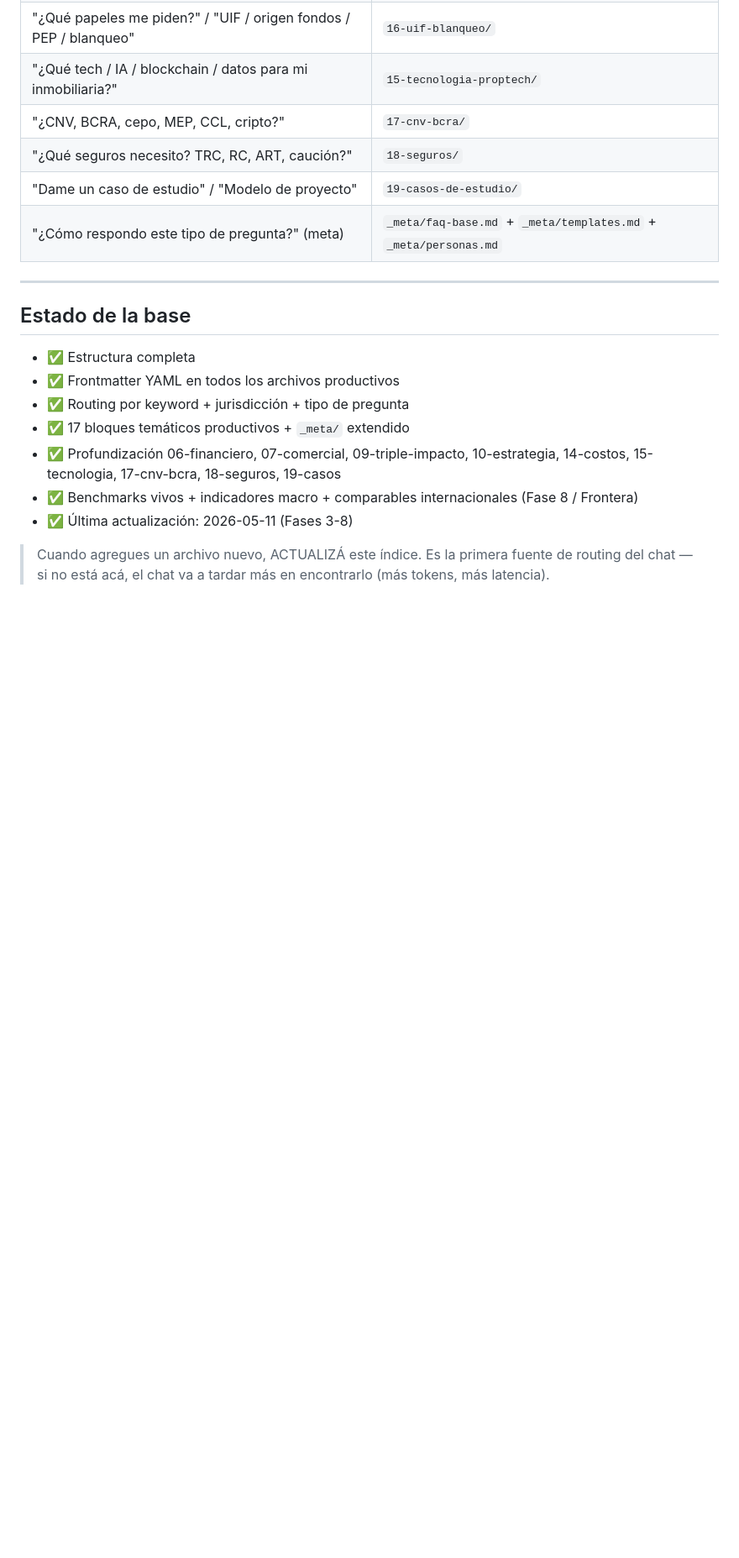
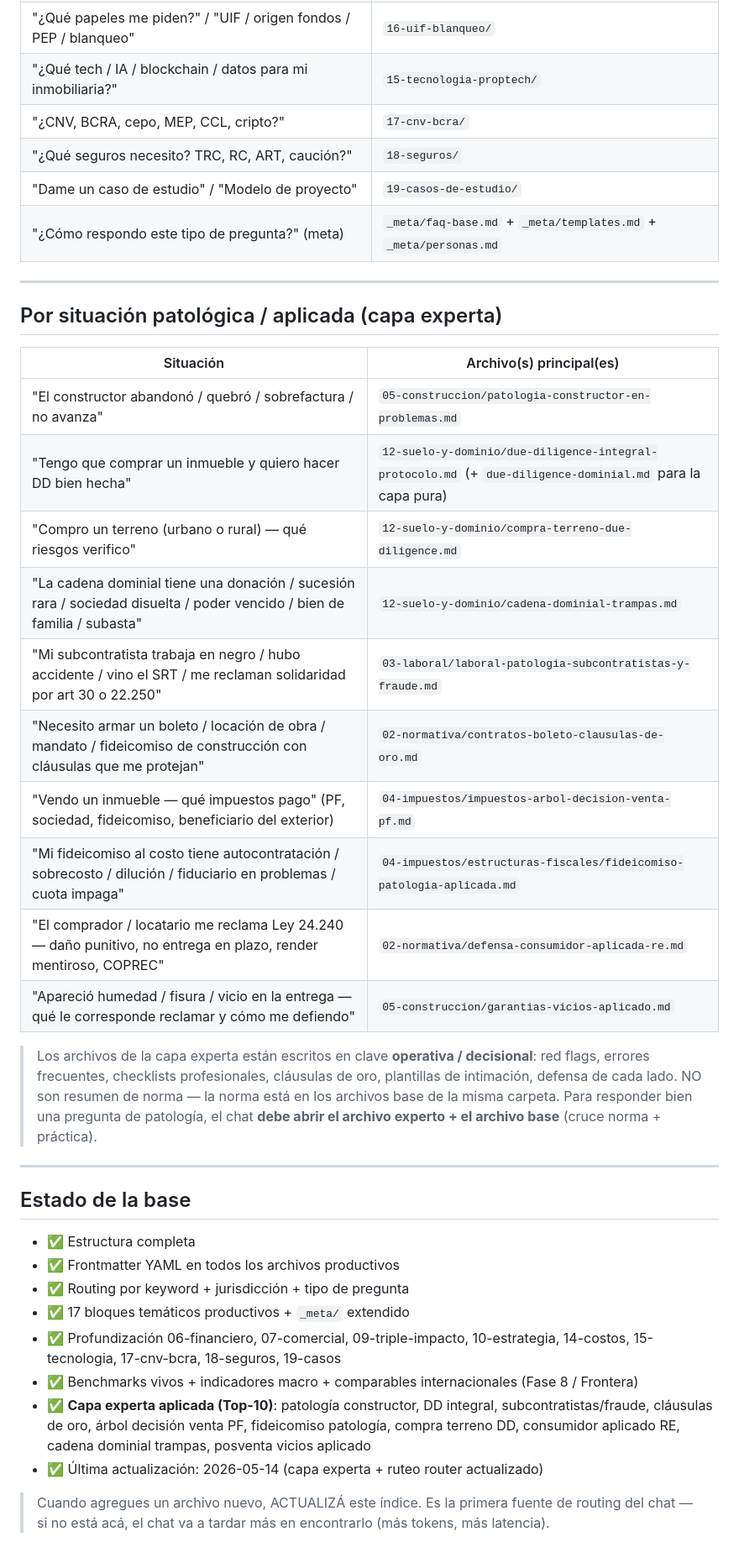
Before and after one commit to villegasagus88-gif/re-expert, a Markdown page: knowledge/_meta/indice-rapido.md, the part around one of its changes. Shown at 84% size. GitHub-like rendering; blank space fills up the shorter version.

Commit message:
feat(kb): indice-rapido refleja la capa experta Top-10
Agrega al `_meta/indice-rapido.md` (lectura obligatoria del chat):

- 10 entries nuevas en la tabla alfabética 'Por keyword', cada una con la
  lista densa de términos cubiertos por el archivo experto correspondiente:
  árbol decisión venta · boleto cláusulas de oro · cadena dominial trampas ·
  compra terreno DD · constructor en problemas · defensa consumidor aplicada
  RE · DD integral protocolo · fideicomiso patología aplicada · posventa
  vicios aplicado · subcontratistas patología y fraude laboral.

- Sección nueva 'Por situación patológica / aplicada (capa experta)' con
  los 10 casos en lenguaje natural ('mi constructor abandonó la obra',
  'apareció humedad en la entrega') mapeados al archivo experto. Esto le
  da al chat un atajo de routing por intención del usuario.

- Nota explícita: la capa experta es operativa/decisional y debe abrirse
  cruzada con el archivo base normativo de la misma carpeta.

- 'Estado de la base' actualizado: registra capa experta + last_verified
  2026-05-14.

🤖 Generated with [Claude Code](https://claude.com/claude-code)

Co-Authored-By: Claude <noreply@anthropic.com>

```diff
--- a/knowledge/_meta/indice-rapido.md
+++ b/knowledge/_meta/indice-rapido.md
@@ -243,6 +253,29 @@ Mapa para que el chat resuelva en O(1) qué archivo abrir según el tema.
 
 ---
 
+## Por situación patológica / aplicada (capa experta)
+
+| Situación | Archivo(s) principal(es) |
+|---|---|
+| "El constructor abandonó / quebró / sobrefactura / no avanza" | `05-construccion/patologia-constructor-en-problemas.md` |
+| "Tengo que comprar un inmueble y quiero hacer DD bien hecha" | `12-suelo-y-dominio/due-diligence-integral-protocolo.md` (+ `due-diligence-dominial.md` para la capa pura) |
+| "Compro un terreno (urbano o rural) — qué riesgos verifico" | `12-suelo-y-dominio/compra-terreno-due-diligence.md` |
+| "La cadena dominial tiene una donación / sucesión rara / sociedad disuelta / poder vencido / bien de familia / subasta" | `12-suelo-y-dominio/cadena-dominial-trampas.md` |
+| "Mi subcontratista trabaja en negro / hubo accidente / vino el SRT / me reclaman solidaridad por art 30 o 22.250" | `03-laboral/laboral-patologia-subcontratistas-y-fraude.md` |
+| "Necesito armar un boleto / locación de obra / mandato / fideicomiso de construcción con cláusulas que me protejan" | `02-normativa/contratos-boleto-clausulas-de-oro.md` |
+| "Vendo un inmueble — qué impuestos pago" (PF, sociedad, fideicomiso, beneficiario del exterior) | `04-impuestos/impuestos-arbol-decision-venta-pf.md` |
+| "Mi fideicomiso al costo tiene autocontratación / sobrecosto / dilución / fiduciario en problemas / cuota impaga" | `04-impuestos/estructuras-fiscales/fideicomiso-patologia-aplicada.md` |
+| "El comprador / locatario me reclama Ley 24.240 — daño punitivo, no entrega en plazo, render mentiroso, COPREC" | `02-normativa/defensa-consumidor-aplicada-re.md` |
+| "Apareció humedad / fisura / vicio en la entrega — qué le corresponde reclamar y cómo me defiendo" | `05-construccion/garantias-vicios-aplicado.md` |
+
+> Los archivos de la capa experta están escritos en clave **operativa / decisional**:
+> red flags, errores frecuentes, checklists profesionales, cláusulas de oro, plantillas de
+> intimación, defensa de cada lado. NO son resumen de norma — la norma está en los
+> archivos base de la misma carpeta. Para responder bien una pregunta de patología,
+> el chat **debe abrir el archivo experto + el archivo base** (cruce norma + práctica).
+
+---
+
 ## Estado de la base
 
 - ✅ Estructura completa
@@ -251,6 +284,7 @@ Mapa para que el chat resuelva en O(1) qué archivo abrir según el tema.
 - ✅ 17 bloques temáticos productivos + `_meta/` extendido
 - ✅ Profundización 06-financiero, 07-comercial, 09-triple-impacto, 10-estrategia, 14-costos, 15-tecnologia, 17-cnv-bcra, 18-seguros, 19-casos
 - ✅ Benchmarks vivos + indicadores macro + comparables internacionales (Fase 8 / Frontera)
-- ✅ Última actualización: 2026-05-11 (Fases 3-8)
+- ✅ **Capa experta aplicada (Top-10)**: patología constructor, DD integral, subcontratistas/fraude, cláusulas de oro, árbol decisión venta PF, fideicomiso patología, compra terreno DD, consumidor aplicado RE, cadena dominial trampas, posventa vicios aplicado
+- ✅ Última actualización: 2026-05-14 (capa experta + ruteo router actualizado)
 
 > Cuando agregues un archivo nuevo, ACTUALIZÁ este índice. Es la primera fuente de routing del chat — si no está acá, el chat va a tardar más en encontrarlo (más tokens, más latencia).
```
Also changed, not shown: other parts of knowledge/_meta/indice-rapido.md (+11 -1 lines).
